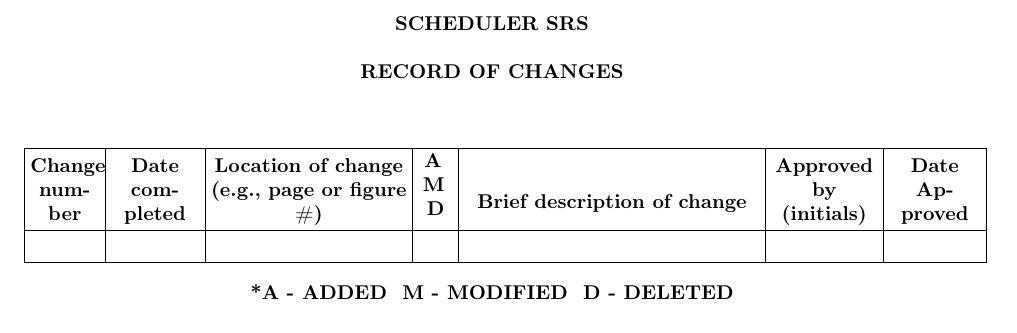
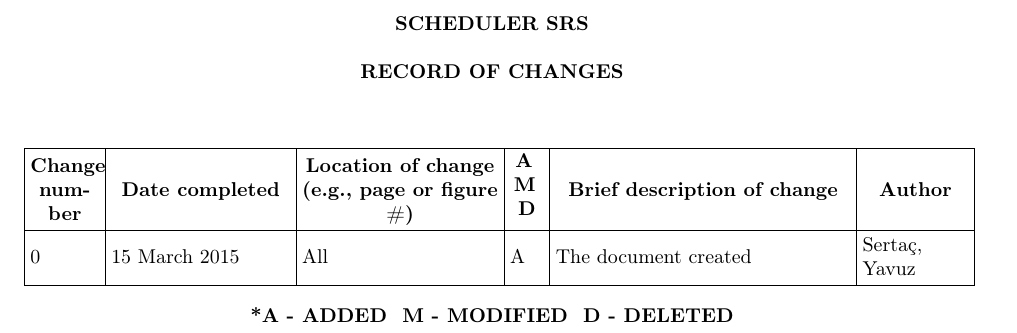
Before and after one commit to skarahoda/scheduler, a LaTeX document (documents/SRS/SoftwareRequirementSpecifications.tex): part of page 2 of 19, cut so that both start at the same text. Compiled offline with pdfLaTeX.

Commit message:
such commit

```diff
--- a/documents/SRS/SoftwareRequirementSpecifications.tex
+++ b/documents/SRS/SoftwareRequirementSpecifications.tex
@@ -193,7 +193,7 @@ RECORD OF CHANGES
 
 \begin{flushleft}
 \tablehead{}
-\begin{supertabular}{|m{0.47685984in}|m{0.6087598in}|m{1.3587599in}|m{0.23375985in}|m{2.0462599in}|m{0.7337598in}|m{0.6330598in}|}
+\begin{supertabular}{|m{0.47685984in}|m{1.2418196in}|m{1.3587599in}|m{0.23375985in}|m{2.0462599in}|m{0.7337598in}|}
 \hline
 ~
 
@@ -210,31 +210,23 @@ M\newline
 D &
 ~
 
-~
-
 \centering \selectlanguage{english}\color{black} Brief description of
 change &
 ~
 
-\centering \selectlanguage{english}\color{black} Approved by (initials)
-&
-~
-
-\centering\arraybslash \selectlanguage{english}\color{black} Date
-Approved\\\hline
-~
+\centering\arraybslash \selectlanguage{english}\color{black} Author\\\hline
+\textnormal{\centering{0}}
  &
-~
+\textnormal{\centering{15 March 2015}}
  &
-~
+\textnormal{\centering{All}}
  &
-~
+\textnormal{\centering{A}}
  &
-~
+ \textnormal{\centering{The document created}}
  &
-~
- &
-~
+ \vspace{0.05in}
+ \textnormal{\centering{Serta\c{c}, Yavuz}}
 \\\hline
 \end{supertabular}
 \end{flushleft}
```
